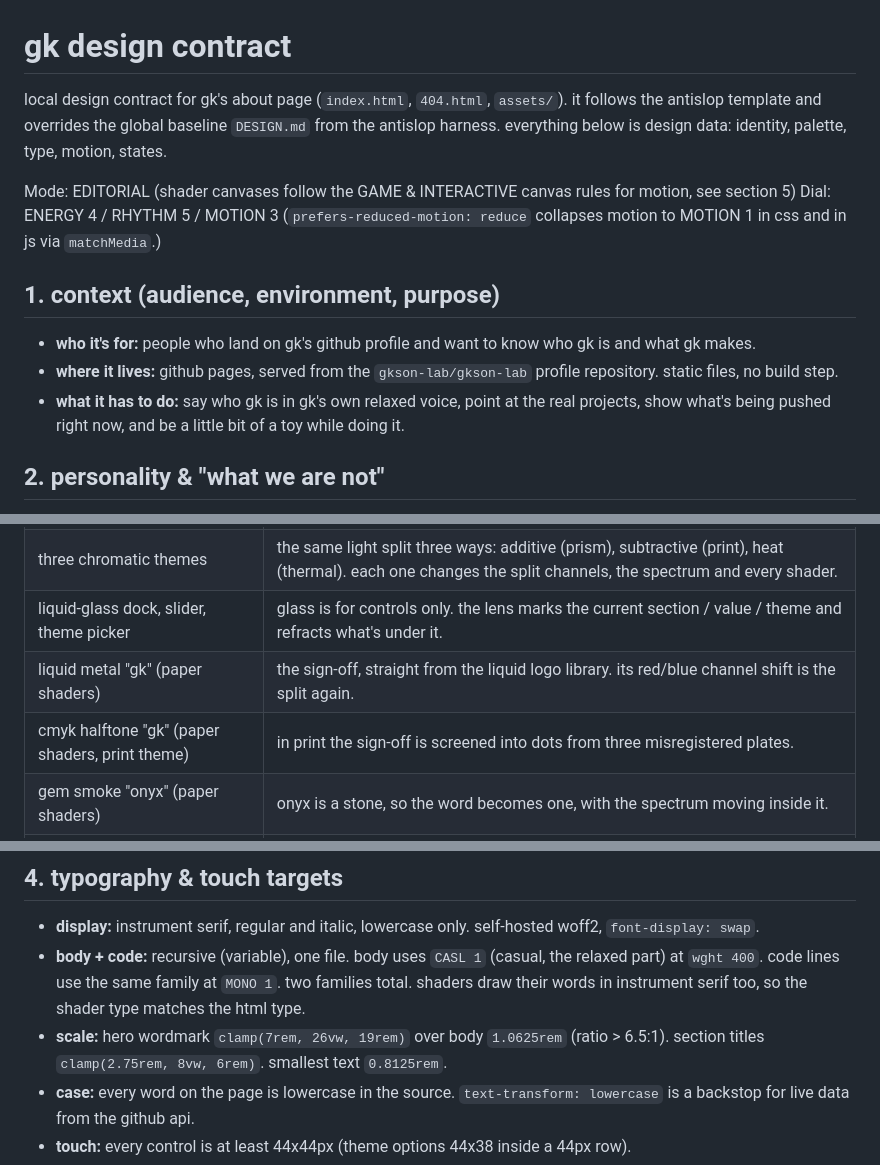
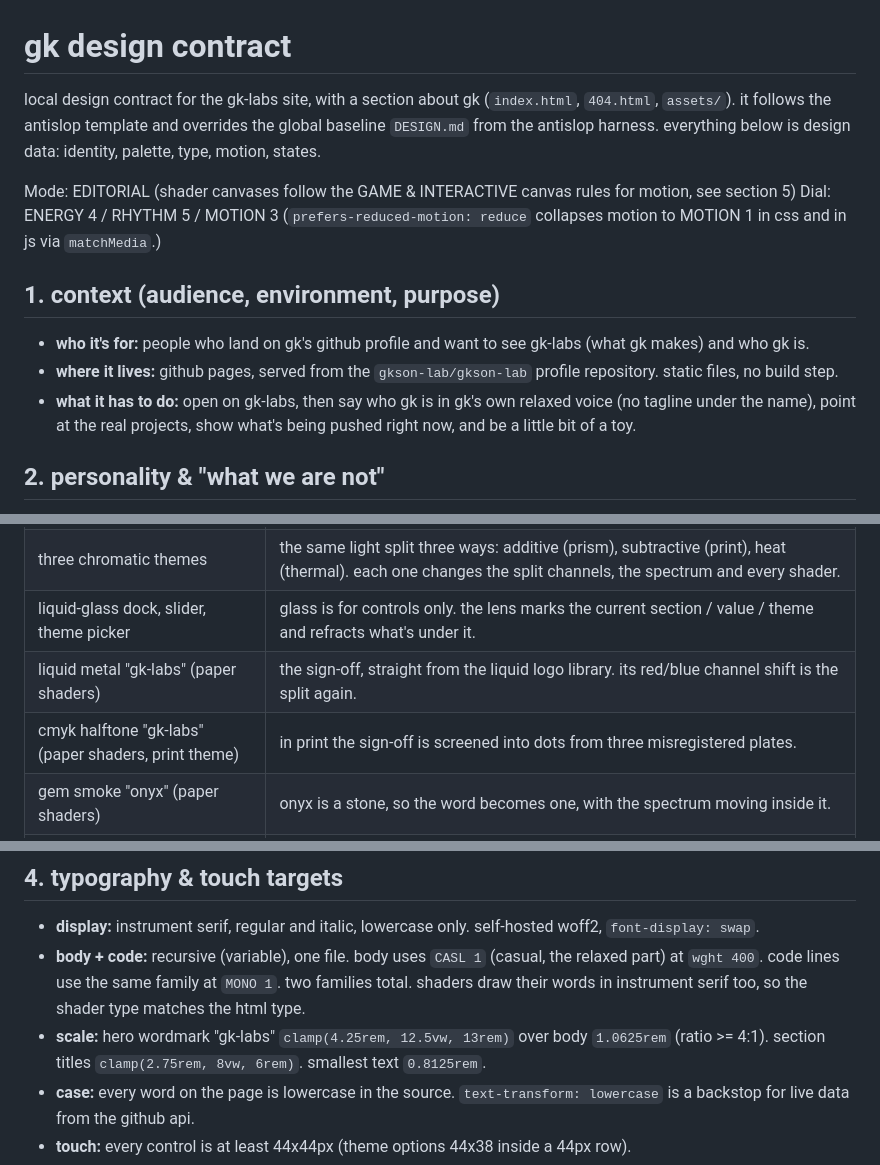
Before and after one commit to gkson-lab/gkson-lab, a Markdown page: DESIGN.md, 3 parts joined by grey strips. GitHub-like rendering.

```diff
--- a/DESIGN.md
+++ b/DESIGN.md
@@ -1,6 +1,6 @@
 # gk design contract
 
-local design contract for gk's about page (`index.html`, `404.html`, `assets/`). it follows the antislop
+local design contract for the gk-labs site, with a section about gk (`index.html`, `404.html`, `assets/`). it follows the antislop
 template and overrides the global baseline `DESIGN.md` from the antislop harness. everything below is
 design data: identity, palette, type, motion, states.
 
@@ -10,10 +10,10 @@ Dial: ENERGY 4 / RHYTHM 5 / MOTION 3
 
 ## 1. context (audience, environment, purpose)
 
-- **who it's for:** people who land on gk's github profile and want to know who gk is and what gk makes.
+- **who it's for:** people who land on gk's github profile and want to see gk-labs (what gk makes) and who gk is.
 - **where it lives:** github pages, served from the `gkson-lab/gkson-lab` profile repository. static files, no build step.
-- **what it has to do:** say who gk is in gk's own relaxed voice, point at the real projects, show what's being
-  pushed right now, and be a little bit of a toy while doing it.
+- **what it has to do:** open on gk-labs, then say who gk is in gk's own relaxed voice (no tagline under the
+  name), point at the real projects, show what's being pushed right now, and be a little bit of a toy.
 
 ## 2. personality & "what we are not"
 
@@ -34,8 +34,8 @@ Dial: ENERGY 4 / RHYTHM 5 / MOTION 3
 | prism + spectrum svg in the hero | the core image; computed with snell's law and cauchy dispersion, so it reacts honestly to the light angle and the split amount. |
 | three chromatic themes | the same light split three ways: additive (prism), subtractive (print), heat (thermal). each one changes the split channels, the spectrum and every shader. |
 | liquid-glass dock, slider, theme picker | glass is for controls only. the lens marks the current section / value / theme and refracts what's under it. |
-| liquid metal "gk" (paper shaders) | the sign-off, straight from the liquid logo library. its red/blue channel shift is the split again. |
-| cmyk halftone "gk" (paper shaders, print theme) | in print the sign-off is screened into dots from three misregistered plates. |
+| liquid metal "gk-labs" (paper shaders) | the sign-off, straight from the liquid logo library. its red/blue channel shift is the split again. |
+| cmyk halftone "gk-labs" (paper shaders, print theme) | in print the sign-off is screened into dots from three misregistered plates. |
 | gem smoke "onyx" (paper shaders) | onyx is a stone, so the word becomes one, with the spectrum moving inside it. |
 | fluted glass over the spectrum (paper shaders) | the tools band is white light seen through ribbed glass: glass and split in one piece. |
 | paper texture (paper shaders, print theme) | print is ink on paper, so there is paper under it. tones stay between `#e6e1d5` and `#f4f1ea`. |
@@ -125,7 +125,7 @@ rgb component. thermal's core lands on a warm white. the letter core is always f
 - **body + code:** recursive (variable), one file. body uses `CASL 1` (casual, the relaxed part) at `wght 400`.
   code lines use the same family at `MONO 1`. two families total. shaders draw their words in instrument serif
   too, so the shader type matches the html type.
-- **scale:** hero wordmark `clamp(7rem, 26vw, 19rem)` over body `1.0625rem` (ratio > 6.5:1). section titles
+- **scale:** hero wordmark "gk-labs" `clamp(4.25rem, 12.5vw, 13rem)` over body `1.0625rem` (ratio >= 4:1). section titles
   `clamp(2.75rem, 8vw, 6rem)`. smallest text `0.8125rem`.
 - **case:** every word on the page is lowercase in the source. `text-transform: lowercase` is a backstop for
   live data from the github api.
```
Also changed, not shown: other parts of DESIGN.md (+1 -1 lines), README.md (+3 -3 lines), assets/readme/site-preview.jpg, 4 other files.
